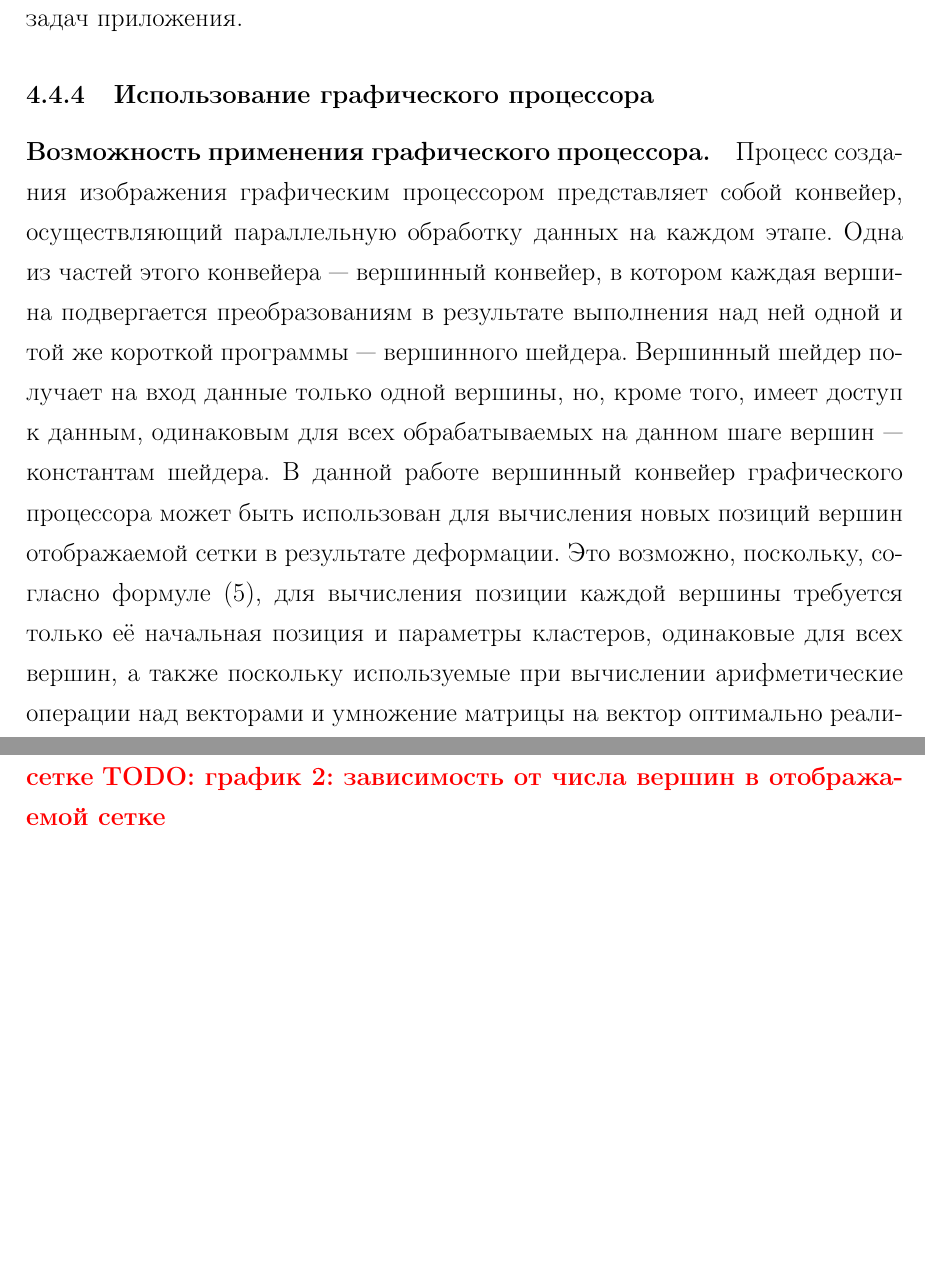
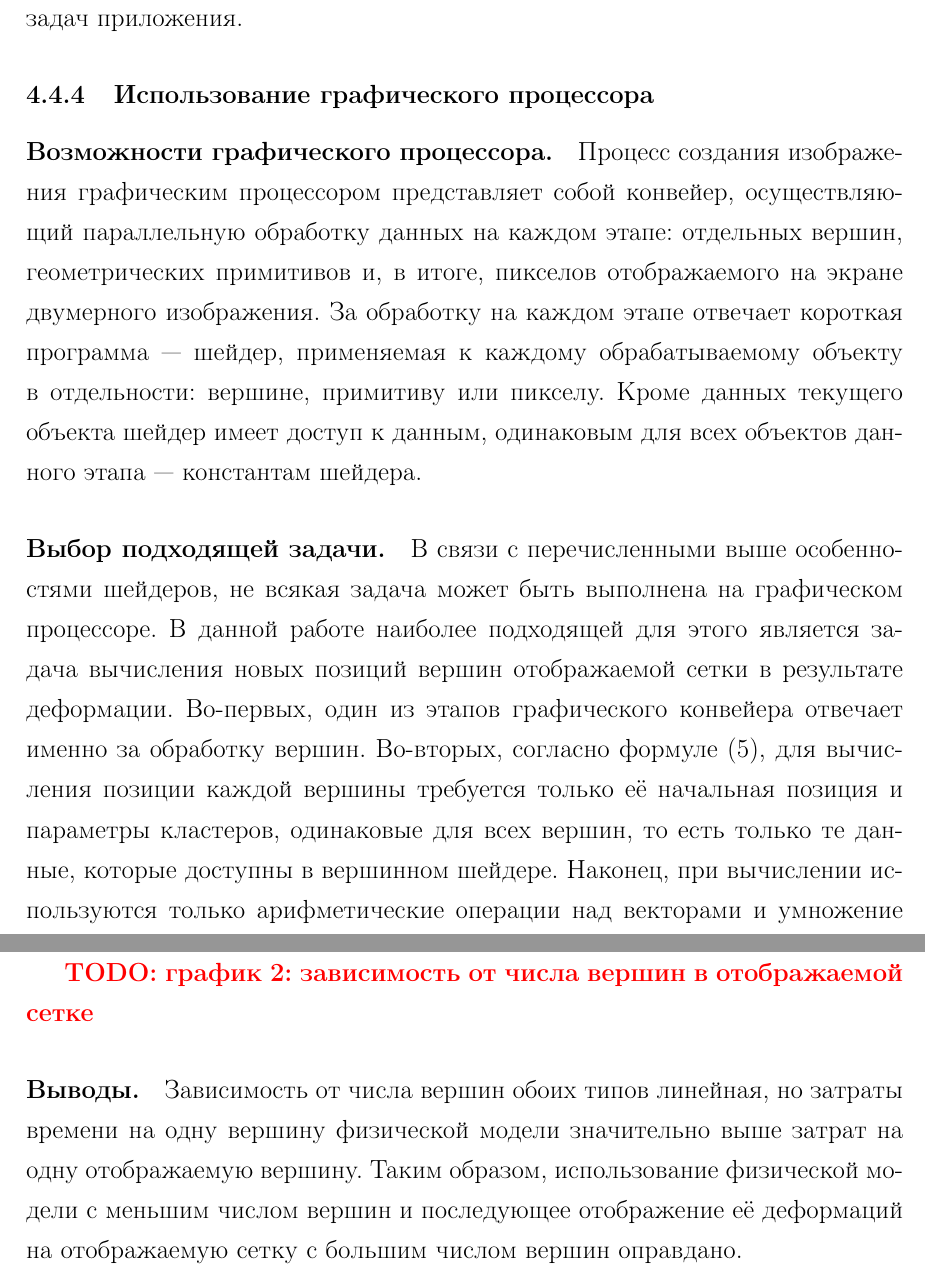
Before and after one commit to NIA/diploma, a LaTeX document (april_report/src/base.tex): two parts of pages 20 and 29 of 31 before the commit and two parts of pages 20 and 29 of 32 after it, joined at a grey line, cut so that both start at the same text, the shorter picture padded with empty space. Compiled offline with pdfLaTeX; a missing bibliography style is replaced by a similar one.

Commit message:
Фиксы после тьюториала 17 марта

```diff
--- a/april_report/src/base.tex
+++ b/april_report/src/base.tex
@@ -598,19 +598,26 @@
 
       \subsubsection{Использование графического процессора}
 
-        \paragraph{Возможность применения графического процессора.}
+        \paragraph{Возможности графического процессора.}
         Процесс создания изображения графическим процессором представляет собой конвейер,
-        осуществляющий параллельную обработку данных на каждом этапе. Одна из частей этого
-        конвейера~--- вершинный конвейер, в~котором каждая вершина подвергается преобразованиям
-        в~результате выполнения над ней одной и той же короткой программы~--- вершинного шейдера.
-        Вершинный шейдер получает на~вход данные только одной вершины, но, кроме того, имеет доступ
-        к данным, одинаковым для всех обрабатываемых на данном шаге вершин~--- константам шейдера. В
-        данной работе вершинный конвейер графического процессора может быть использован для
-        вычисления новых позиций вершин отображаемой сетки в~результате деформации. Это возможно,
-        поскольку, согласно формуле~\eqref{eq:graphical_pos}, для вычисления позиции каждой вершины
-        требуется только её начальная позиция и параметры кластеров, одинаковые для всех вершин,
-        а~также поскольку используемые при вычислении арифметические операции над векторами и
-        умножение матрицы на вектор оптимально реализованы в~графическом процессоре.
+        осуществляющий параллельную обработку данных на каждом этапе: отдельных вершин,
+        геометрических примитивов и, в~итоге, пикселов отображаемого на экране двумерного
+        изображения. За обработку на каждом этапе отвечает короткая программа~--- шейдер,
+        применяемая к~каждому обрабатываемому объекту в~отдельности: вершине, примитиву или пикселу.
+        Кроме данных текущего объекта шейдер имеет доступ к~данным, одинаковым для всех объектов
+        данного этапа~--- константам шейдера.
+
+        \paragraph{Выбор подходящей задачи.}
+        В~связи с~перечисленными выше особенностями шейдеров, не всякая задача может быть выполнена
+        на графическом процессоре. В~данной работе наиболее подходящей для этого является задача
+        вычисления новых позиций вершин отображаемой сетки в~результате деформации. Во-первых, один
+        из этапов графического конвейера отвечает именно за обработку вершин. Во-вторых, согласно
+        формуле~\eqref{eq:graphical_pos}, для вычисления позиции каждой вершины требуется только её
+        начальная позиция и параметры кластеров, одинаковые для всех вершин, то есть только те
+        данные, которые доступны в~вершинном шейдере. Наконец, при вычислении используются только
+        арифметические операции над векторами и умножение матрицы на вектор, которое может быть
+        представлено как последовательные скалярные произведения. Все эти операции присутствуют
+        в~наборе инструкций графического процессора.
 
         \paragraph{Реализация вычислений в вершинном шейдере.}
         Таким образом, вычисление $\vect{x}'_i$ по формуле~\eqref{eq:graphical_pos} и последующее
@@ -797,10 +805,17 @@
         модели и отображаемой сетке.
 
         \todo{таблица 1: зависимость от числа вершин в физической модели}
+
         \todo{график 1: зависимость от числа вершин в физической модели}
 
         \todo{таблица 2: зависимость от числа вершин в отображаемой сетке}
+
         \todo{график 2: зависимость от числа вершин в отображаемой сетке}
+
+        \paragraph{Выводы.} Зависимость от числа вершин обоих типов линейная, но затраты времени на
+        одну вершину физической модели значительно выше затрат на одну отображаемую вершину.  Таким
+        образом, использование физической модели с~меньшим числом вершин и последующее отображение
+        её деформаций на отображаемую сетку с~большим числом вершин оправдано.
 
       \subsubsection{Автомобиль}
 
```
Also changed, not shown: april_report/src/base.tex (11 more changed lines).
